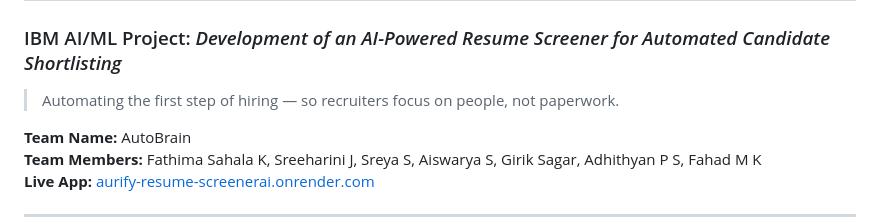
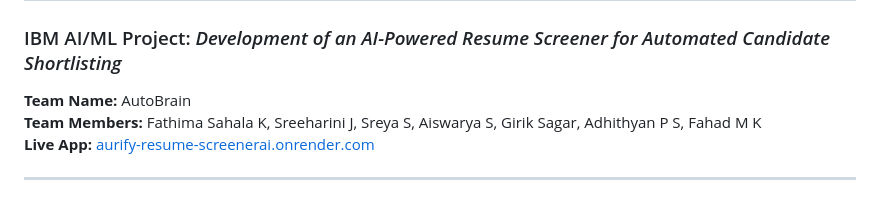
Before and after one commit to Fathimasahalak/Aurify_resume_screenerai, a Markdown page: README.md, the part around the change. Rendered like a GitHub page; blank space fills up the shorter version.

Commit message:
Remove automation description from README
Removed the automation description line to streamline the README.

```diff
--- a/README.md
+++ b/README.md
@@ -1,7 +1,7 @@
 # 🤖 Aurify — AI-Powered Resume Screener
 ### IBM AI/ML Project: *Development of an AI-Powered Resume Screener for Automated Candidate Shortlisting*
 
-> Automating the first step of hiring — so recruiters focus on people, not paperwork.
+
 
 **Team Name:** AutoBrain
 **Team Members:** Fathima Sahala K, Sreeharini J, Sreya S, Aiswarya S, Girik Sagar, Adhithyan P S, Fahad M K
```
